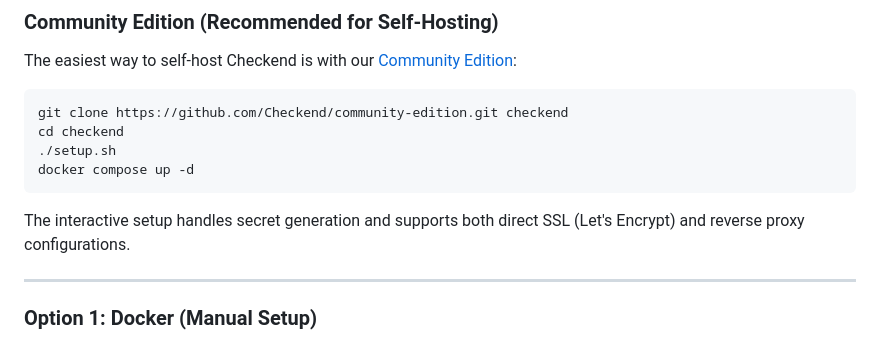
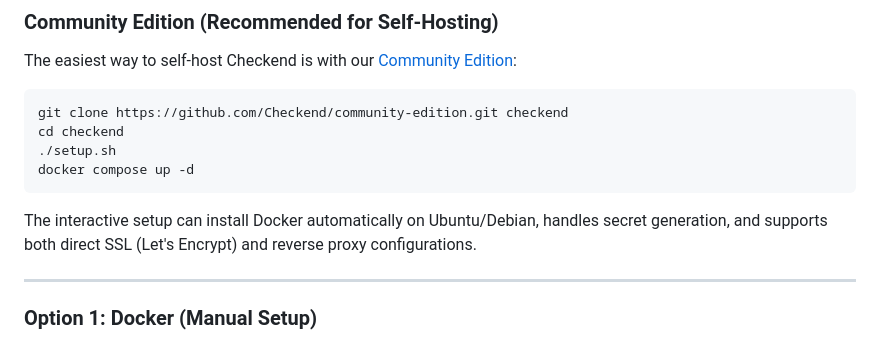
Before and after one commit to Checkend/checkend, a Markdown page: README.md, the part around the change. Drawn GitHub-style.

Commit message:
Update README with Docker auto-install capability

````diff
--- a/README.md
+++ b/README.md
@@ -200,7 +200,7 @@ cd checkend
 docker compose up -d
 ```
 
-The interactive setup handles secret generation and supports both direct SSL (Let's Encrypt) and reverse proxy configurations.
+The interactive setup can install Docker automatically on Ubuntu/Debian, handles secret generation, and supports both direct SSL (Let's Encrypt) and reverse proxy configurations.
 
 ---
 
````
